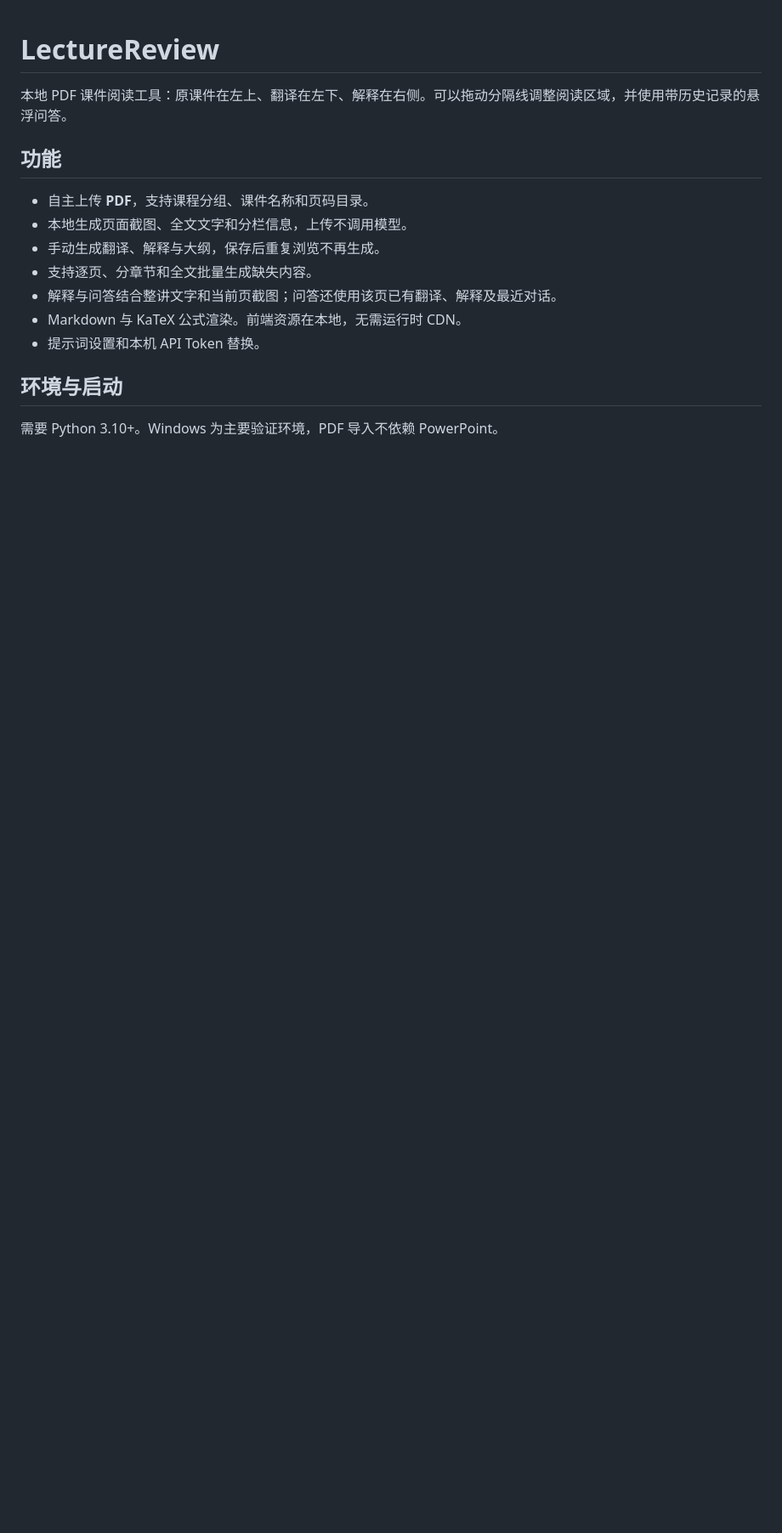
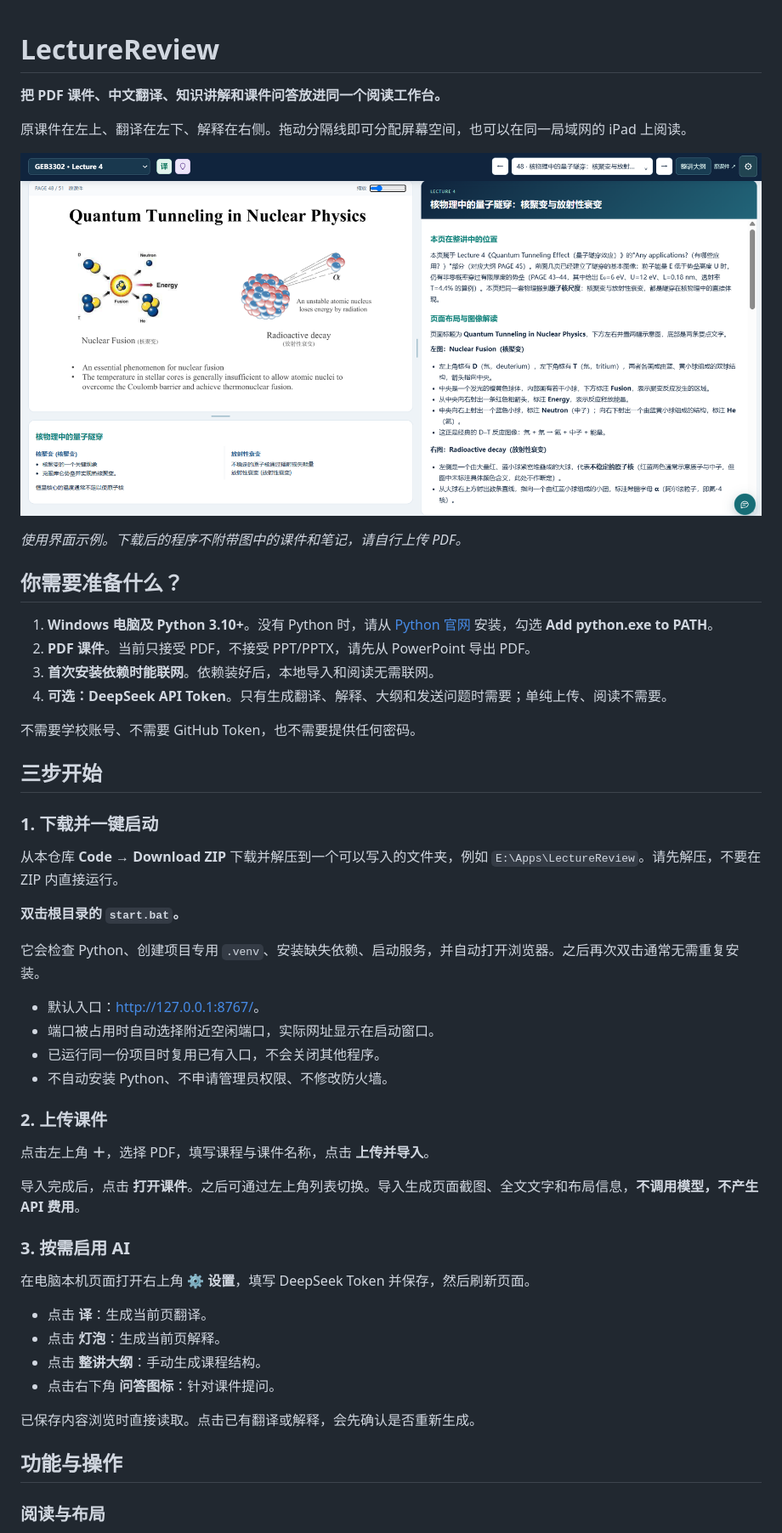
Before and after one commit to HerbertLx/LectureReview, a Markdown page: README.md, the part around one of its changes. Shown at 85% size. Rendered like a GitHub page; pictures changed too: docs/images/reading-workspace.png (added); blank space fills up the shorter version.

Commit message:
Add one-click Windows launcher and illustrated user guide

```diff
--- a/README.md
+++ b/README.md
@@ -1,17 +1,55 @@
 # LectureReview
 
-本地 PDF 课件阅读工具：原课件在左上、翻译在左下、解释在右侧。可以拖动分隔线调整阅读区域，并使用带历史记录的悬浮问答。
+**把 PDF 课件、中文翻译、知识讲解和课件问答放进同一个阅读工作台。**
 
-## 功能
+原课件在左上、翻译在左下、解释在右侧。拖动分隔线即可分配屏幕空间，也可以在同一局域网的 iPad 上阅读。
 
-- 自主上传 **PDF**，支持课程分组、课件名称和页码目录。
-- 本地生成页面截图、全文文字和分栏信息，上传不调用模型。
-- 手动生成翻译、解释与大纲，保存后重复浏览不再生成。
-- 支持逐页、分章节和全文批量生成缺失内容。
-- 解释与问答结合整讲文字和当前页截图；问答还使用该页已有翻译、解释及最近对话。
-- Markdown 与 KaTeX 公式渲染。前端资源在本地，无需运行时 CDN。
-- 提示词设置和本机 API Token 替换。
+![阅读工作台：原课件、分栏翻译与详细解释](docs/images/reading-workspace.png)
 
-## 环境与启动
+*使用界面示例。下载后的程序不附带图中的课件和笔记，请自行上传 PDF。*
 
-需要 Python 3.10+。Windows 为主要验证环境，PDF 导入不依赖 PowerPoint。
+## 你需要准备什么？
+
+1. **Windows 电脑及 Python 3.10+**。没有 Python 时，请从 [Python 官网](https://www.python.org/downloads/windows/) 安装，勾选 **Add python.exe to PATH**。
+2. **PDF 课件**。当前只接受 PDF，不接受 PPT/PPTX，请先从 PowerPoint 导出 PDF。
+3. **首次安装依赖时能联网**。依赖装好后，本地导入和阅读无需联网。
+4. **可选：DeepSeek API Token**。只有生成翻译、解释、大纲和发送问题时需要；单纯上传、阅读不需要。
+
+不需要学校账号、不需要 GitHub Token，也不需要提供任何密码。
+
+## 三步开始
+
+### 1. 下载并一键启动
+
+从本仓库 **Code → Download ZIP** 下载并解压到一个可以写入的文件夹，例如 `E:\Apps\LectureReview`。请先解压，不要在 ZIP 内直接运行。
+
+**双击根目录的 `start.bat`。**
+
+它会检查 Python、创建项目专用 `.venv`、安装缺失依赖、启动服务，并自动打开浏览器。之后再次双击通常无需重复安装。
+
+- 默认入口：<http://127.0.0.1:8767/>。
+- 端口被占用时自动选择附近空闲端口，实际网址显示在启动窗口。
+- 已运行同一份项目时复用已有入口，不会关闭其他程序。
+- 不自动安装 Python、不申请管理员权限、不修改防火墙。
+
+### 2. 上传课件
+
+点击左上角 **＋**，选择 PDF，填写课程与课件名称，点击 **上传并导入**。
+
+导入完成后，点击 **打开课件**。之后可通过左上角列表切换。导入生成页面截图、全文文字和布局信息，**不调用模型，不产生 API 费用**。
+
+### 3. 按需启用 AI
+
+在电脑本机页面打开右上角 **⚙ 设置**，填写 DeepSeek Token 并保存，然后刷新页面。
+
+- 点击 **译**：生成当前页翻译。
+- 点击 **灯泡**：生成当前页解释。
+- 点击 **整讲大纲**：手动生成课程结构。
+- 点击右下角 **问答图标**：针对课件提问。
+
+已保存内容浏览时直接读取。点击已有翻译或解释，会先确认是否重新生成。
+
+## 功能与操作
+
+### 阅读与布局
+
```
Also changed, not shown: other parts of README.md (+120 -37 lines), docs/images/prompt-settings.png (added), 7 other files.
